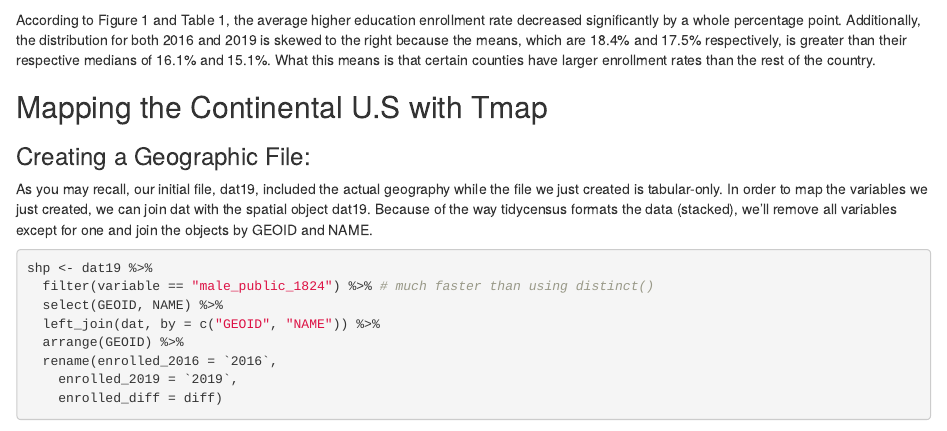
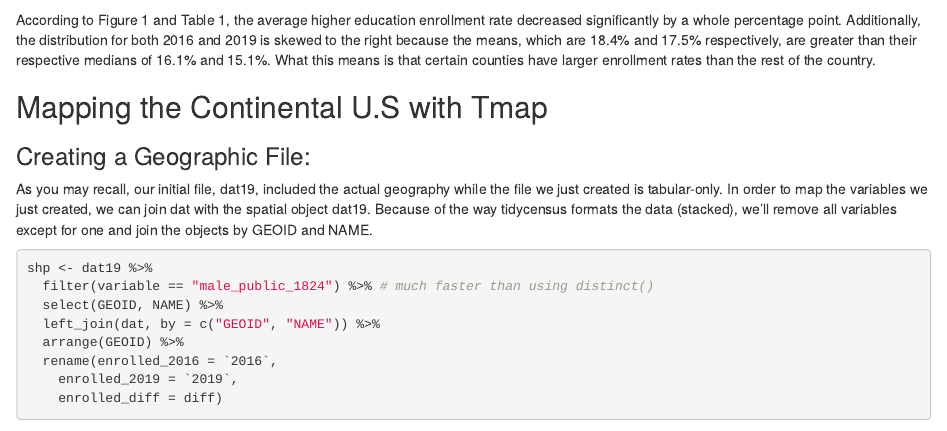
Before and after one commit to symartinezbarahona/Higher-Education-Enrollment, an R Markdown document (higher_education_enrollment.Rmd): the page in a window 1100 px wide, from 3580 px down. Rendered offline with R 4.5, knitr and Pandoc, with nearby package versions; some code elsewhere in the file could not run offline.

Commit message:
Updated error in narrative

````diff
--- a/higher_education_enrollment.Rmd
+++ b/higher_education_enrollment.Rmd
@@ -159,7 +159,7 @@ pander(t_mean,
 caption = "Two-Sample T-Test for Higher Education Enrollment, 2016-2019")
 ```
 
-According to Figure 1 and Table 1, the average higher education enrollment rate decreased significantly by a whole percentage point. Additionally, the distribution for both 2016 and 2019 is skewed to the right because the means, which are 18.4% and 17.5% respectively, is greater than their respective medians of 16.1% and 15.1%. What this means is that certain counties have larger enrollment rates than the rest of the country.
+According to Figure 1 and Table 1, the average higher education enrollment rate decreased significantly by a whole percentage point. Additionally, the distribution for both 2016 and 2019 is skewed to the right because the means, which are 18.4% and 17.5% respectively, are greater than their respective medians of 16.1% and 15.1%. What this means is that certain counties have larger enrollment rates than the rest of the country.
 
 ## Mapping the Continental U.S with Tmap
 
````
